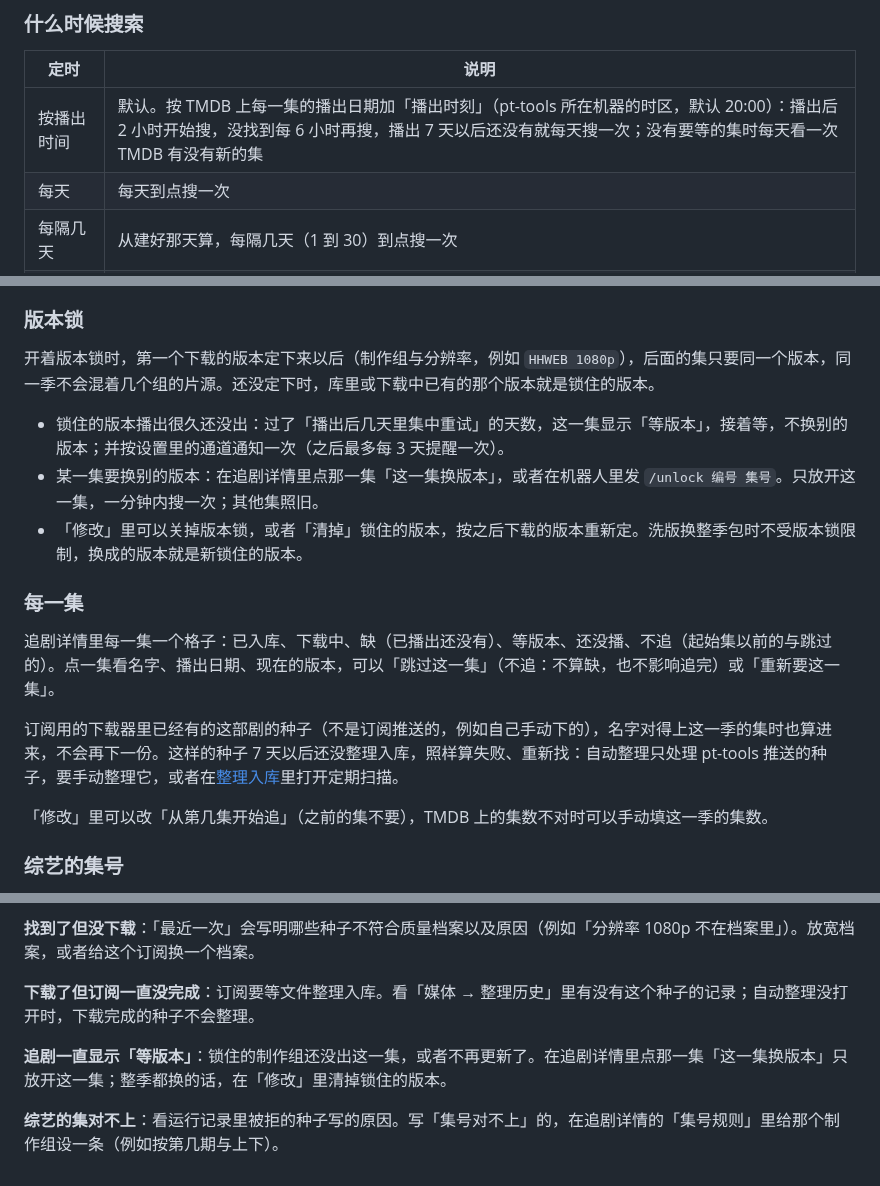
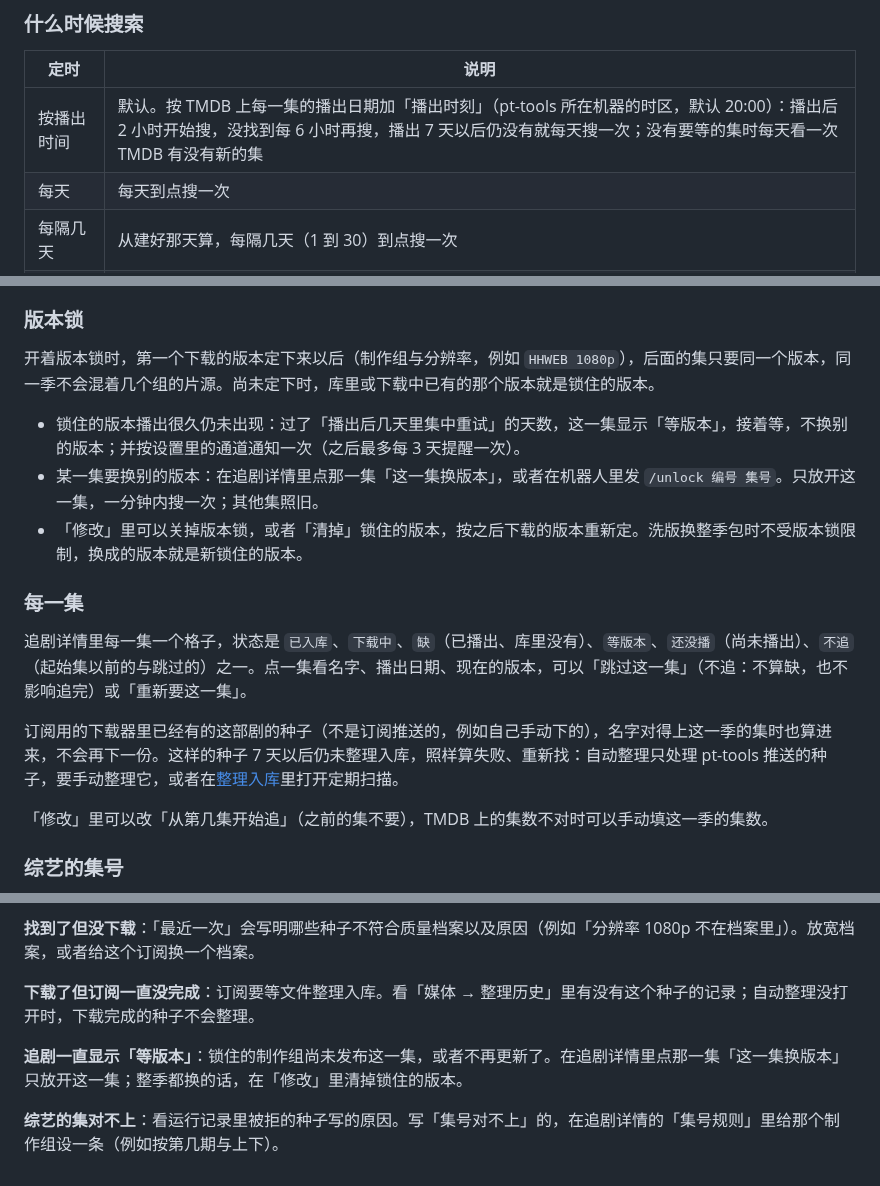
Before and after one commit to sunerpy/pt-tools, a Markdown page: docs/guide/media-subscribe.md, 3 parts joined by grey strips. Drawn GitHub-style.

Commit message:
docs: 追剧与 App API 文档里文档站不认的口语词改成书面语

```diff
--- a/docs/guide/media-subscribe.md
+++ b/docs/guide/media-subscribe.md
@@ -39,7 +39,7 @@
 
 | 定时       | 说明                                                                                                                                                                                                         |
 | ---------- | ------------------------------------------------------------------------------------------------------------------------------------------------------------------------------------------------------------ |
-| 按播出时间 | 默认。按 TMDB 上每一集的播出日期加「播出时刻」（pt-tools 所在机器的时区，默认 20:00）：播出后 2 小时开始搜，没找到每 6 小时再搜，播出 7 天以后还没有就每天搜一次；没有要等的集时每天看一次 TMDB 有没有新的集 |
+| 按播出时间 | 默认。按 TMDB 上每一集的播出日期加「播出时刻」（pt-tools 所在机器的时区，默认 20:00）：播出后 2 小时开始搜，没找到每 6 小时再搜，播出 7 天以后仍没有就每天搜一次；没有要等的集时每天看一次 TMDB 有没有新的集 |
 | 每天       | 每天到点搜一次                                                                                                                                                                                               |
 | 每隔几天   | 从建好那天算，每隔几天（1 到 30）到点搜一次                                                                                                                                                                  |
 | 每周、每月 | 选星期几或几号（小月没有的日子按月末），到点搜一次                                                                                                                                                           |
@@ -49,17 +49,17 @@
 
 ### 版本锁
 
-开着版本锁时，第一个下载的版本定下来以后（制作组与分辨率，例如 `HHWEB 1080p`），后面的集只要同一个版本，同一季不会混着几个组的片源。还没定下时，库里或下载中已有的那个版本就是锁住的版本。
+开着版本锁时，第一个下载的版本定下来以后（制作组与分辨率，例如 `HHWEB 1080p`），后面的集只要同一个版本，同一季不会混着几个组的片源。尚未定下时，库里或下载中已有的那个版本就是锁住的版本。
 
-- 锁住的版本播出很久还没出：过了「播出后几天里集中重试」的天数，这一集显示「等版本」，接着等，不换别的版本；并按设置里的通道通知一次（之后最多每 3 天提醒一次）。
+- 锁住的版本播出很久仍未出现：过了「播出后几天里集中重试」的天数，这一集显示「等版本」，接着等，不换别的版本；并按设置里的通道通知一次（之后最多每 3 天提醒一次）。
 - 某一集要换别的版本：在追剧详情里点那一集「这一集换版本」，或者在机器人里发 `/unlock 编号 集号`。只放开这一集，一分钟内搜一次；其他集照旧。
 - 「修改」里可以关掉版本锁，或者「清掉」锁住的版本，按之后下载的版本重新定。洗版换整季包时不受版本锁限制，换成的版本就是新锁住的版本。
 
 ### 每一集
 
-追剧详情里每一集一个格子：已入库、下载中、缺（已播出还没有）、等版本、还没播、不追（起始集以前的与跳过的）。点一集看名字、播出日期、现在的版本，可以「跳过这一集」（不追：不算缺，也不影响追完）或「重新要这一集」。
+追剧详情里每一集一个格子，状态是 `已入库`、`下载中`、`缺`（已播出、库里没有）、`等版本`、`还没播`（尚未播出）、`不追`（起始集以前的与跳过的）之一。点一集看名字、播出日期、现在的版本，可以「跳过这一集」（不追：不算缺，也不影响追完）或「重新要这一集」。
 
-订阅用的下载器里已经有的这部剧的种子（不是订阅推送的，例如自己手动下的），名字对得上这一季的集时也算进来，不会再下一份。这样的种子 7 天以后还没整理入库，照样算失败、重新找：自动整理只处理 pt-tools 推送的种子，要手动整理它，或者在[整理入库](media-library.md)里打开定期扫描。
+订阅用的下载器里已经有的这部剧的种子（不是订阅推送的，例如自己手动下的），名字对得上这一季的集时也算进来，不会再下一份。这样的种子 7 天以后仍未整理入库，照样算失败、重新找：自动整理只处理 pt-tools 推送的种子，要手动整理它，或者在[整理入库](media-library.md)里打开定期扫描。
 
 「修改」里可以改「从第几集开始追」（之前的集不要），TMDB 上的集数不对时可以手动填这一季的集数。
 
@@ -157,6 +157,6 @@
 
 **下载了但订阅一直没完成**：订阅要等文件整理入库。看「媒体 → 整理历史」里有没有这个种子的记录；自动整理没打开时，下载完成的种子不会整理。
 
-**追剧一直显示「等版本」**：锁住的制作组还没出这一集，或者不再更新了。在追剧详情里点那一集「这一集换版本」只放开这一集；整季都换的话，在「修改」里清掉锁住的版本。
+**追剧一直显示「等版本」**：锁住的制作组尚未发布这一集，或者不再更新了。在追剧详情里点那一集「这一集换版本」只放开这一集；整季都换的话，在「修改」里清掉锁住的版本。
 
 **综艺的集对不上**：看运行记录里被拒的种子写的原因。写「集号对不上」的，在追剧详情的「集号规则」里给那个制作组设一条（例如按第几期与上下）。
```
Also changed, not shown: docs/reference/app-api.md (+2 -2 lines), 1 other file.
